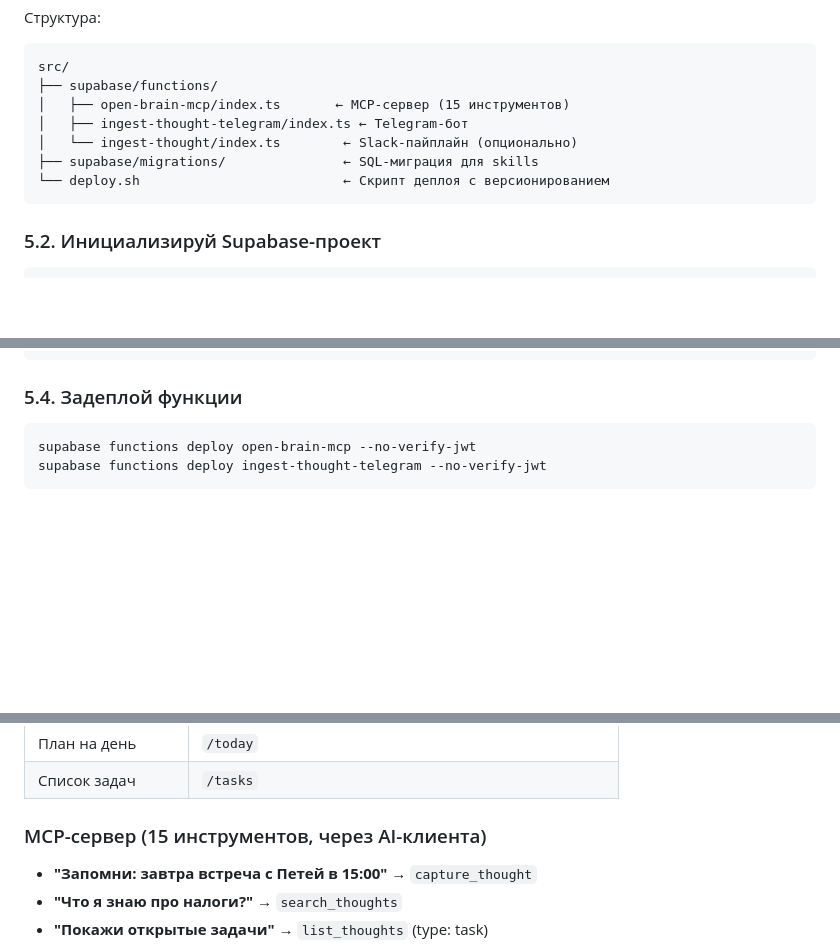
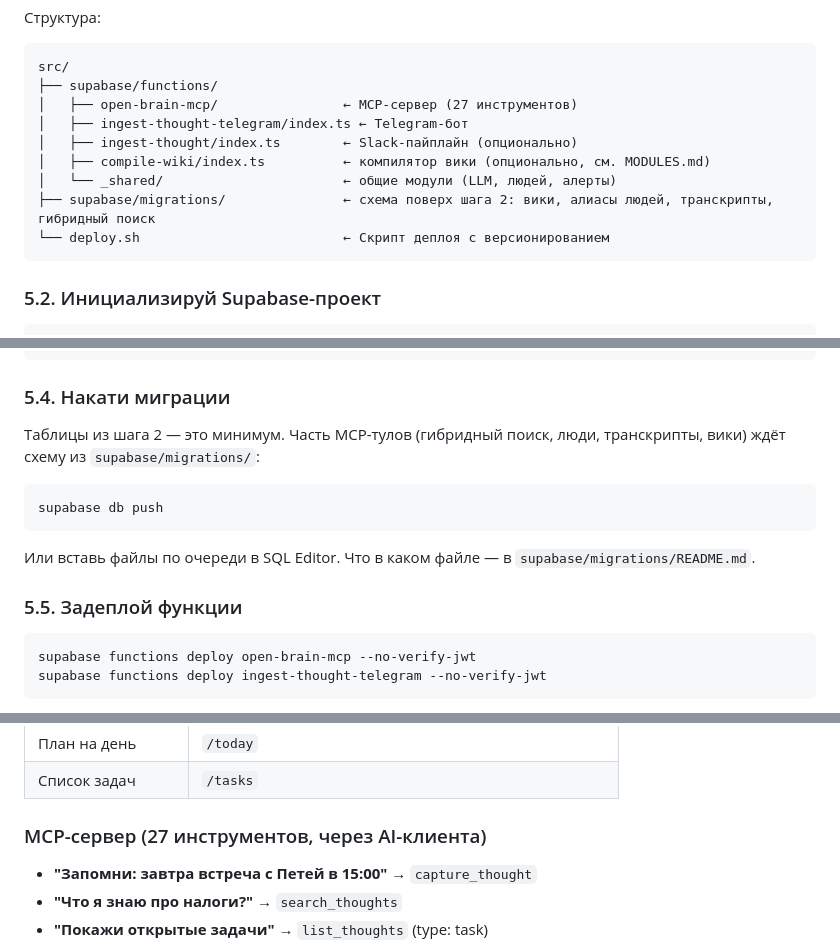
Before and after one commit to izomba-lang/open-brain-overview, a Markdown page: SETUP-GUIDE.md, 3 parts joined by grey strips. GitHub-like rendering; blank space fills up the shorter version.

Commit message:
docs(setup-guide): 27 MCP-тулов, структура src/, шаг накатки миграций

````diff
--- a/SETUP-GUIDE.md
+++ b/SETUP-GUIDE.md
@@ -271,10 +271,12 @@ cd open-brain-overview/src
 ```
 src/
 ├── supabase/functions/
-│   ├── open-brain-mcp/index.ts       ← MCP-сервер (15 инструментов)
+│   ├── open-brain-mcp/                ← MCP-сервер (27 инструментов)
 │   ├── ingest-thought-telegram/index.ts ← Telegram-бот
-│   └── ingest-thought/index.ts        ← Slack-пайплайн (опционально)
-├── supabase/migrations/               ← SQL-миграция для skills
+│   ├── ingest-thought/index.ts        ← Slack-пайплайн (опционально)
+│   ├── compile-wiki/index.ts          ← компилятор вики (опционально, см. MODULES.md)
+│   └── _shared/                       ← общие модули (LLM, людей, алерты)
+├── supabase/migrations/               ← схема поверх шага 2: вики, алиасы людей, транскрипты, гибридный поиск
 └── deploy.sh                          ← Скрипт деплоя с версионированием
 ```
 
@@ -297,7 +299,17 @@ supabase secrets set \
   GROQ_API_KEY="gsk_..."
 ```
 
-### 5.4. Задеплой функции
+### 5.4. Накати миграции
+
+Таблицы из шага 2 — это минимум. Часть MCP-тулов (гибридный поиск, люди, транскрипты, вики) ждёт схему из `supabase/migrations/`:
+
+```bash
+supabase db push
+```
+
+Или вставь файлы по очереди в SQL Editor. Что в каком файле — в `supabase/migrations/README.md`.
+
+### 5.5. Задеплой функции
 
 ```bash
 supabase functions deploy open-brain-mcp --no-verify-jwt
@@ -400,7 +412,7 @@ curl -s -X POST "https://<project-ref>.supabase.co/functions/v1/open-brain-mcp?k
 | План на день | `/today` |
 | Список задач | `/tasks` |
 
-### MCP-сервер (15 инструментов, через AI-клиента)
+### MCP-сервер (27 инструментов, через AI-клиента)
 
 - **"Запомни: завтра встреча с Петей в 15:00"** → `capture_thought`
 - **"Что я знаю про налоги?"** → `search_thoughts`
````
